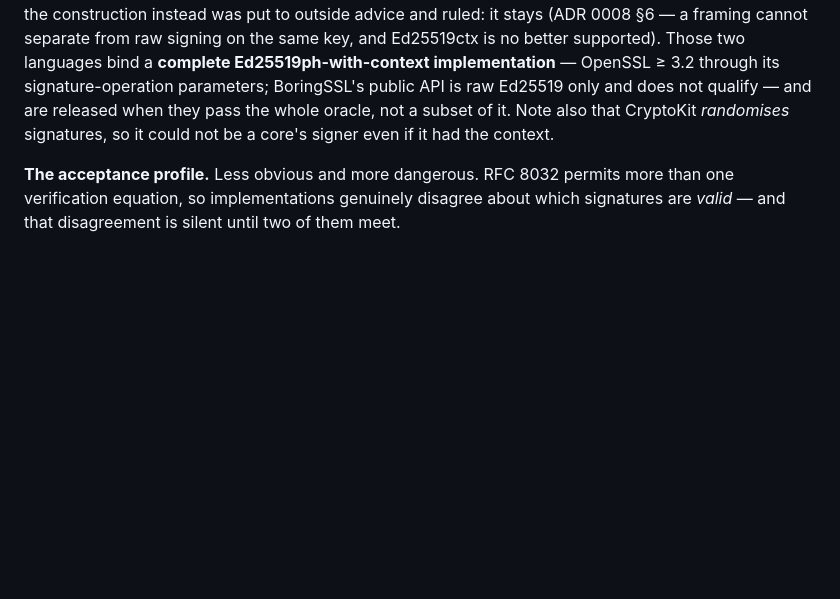
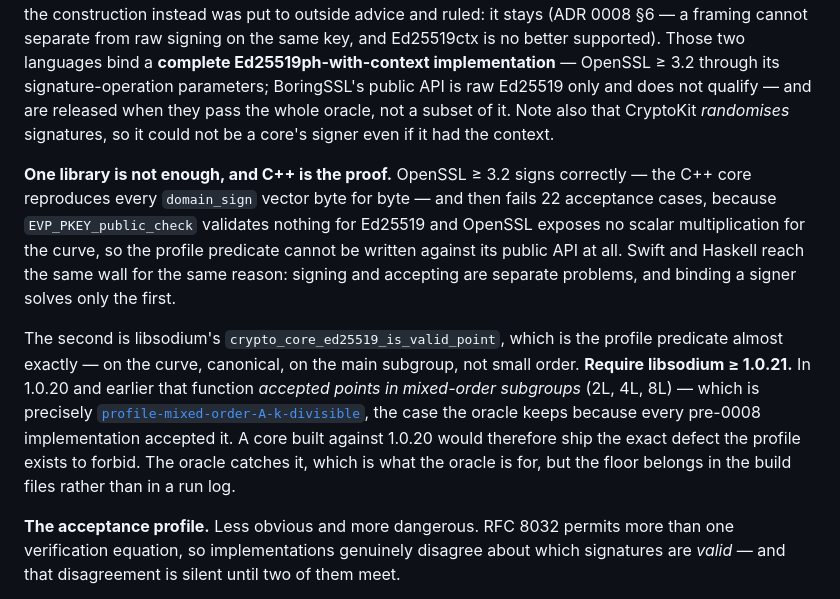
Before and after one commit to Bitspark/archon, a Markdown page: docs/languages.md, the part around the change. Drawn GitHub-style; blank space fills up the shorter version.

Commit message:
Binding a signer solves half the problem, and libsodium has a version floor
Two corrections to what this page told a future implementer of Swift, Haskell or C++.

It said those languages need "a complete Ed25519ph-with-context implementation -- OpenSSL
>= 3.2". That is necessary and not sufficient, and C++ is the proof: OpenSSL signs every
domain_sign vector byte for byte and then fails 22 acceptance cases, because
EVP_PKEY_public_check validates nothing for Ed25519 and OpenSSL exposes no scalar
multiplication for the curve. Signing and accepting are separate problems; all three
languages reach the same wall.

The second library is libsodium's crypto_core_ed25519_is_valid_point -- but REQUIRE >=
1.0.21. Its own documentation records that in 1.0.20 and earlier the function accepted
points in mixed-order subgroups (2L, 4L, 8L). That is exactly
profile-mixed-order-A-k-divisible, the case the oracle keeps precisely because every
pre-0008 implementation accepted it. A core built against 1.0.20 would ship the defect the
profile exists to forbid.

Checked rather than assumed: 1.0.22 is current (2026-04-09), 1.0.21 shipped 2026-01-06,
and msys2 packages 1.0.22-3 -- so the floor is satisfiable today, and it belongs in the
build files rather than in a run log.

Co-Authored-By: Claude Opus 5 (1M context) <noreply@anthropic.com>

```diff
--- a/docs/languages.md
+++ b/docs/languages.md
@@ -142,6 +142,22 @@ does not qualify — and are released when they pass the whole oracle, not a sub
 Note also that CryptoKit *randomises* signatures, so it could not be a core's signer even if
 it had the context.
 
+**One library is not enough, and C++ is the proof.** OpenSSL ≥ 3.2 signs correctly — the C++
+core reproduces every `domain_sign` vector byte for byte — and then fails 22 acceptance cases,
+because `EVP_PKEY_public_check` validates nothing for Ed25519 and OpenSSL exposes no scalar
+multiplication for the curve, so the profile predicate cannot be written against its public
+API at all. Swift and Haskell reach the same wall for the same reason: signing and accepting
+are separate problems, and binding a signer solves only the first.
+
+The second is libsodium's `crypto_core_ed25519_is_valid_point`, which is the profile predicate
+almost exactly — on the curve, canonical, on the main subgroup, not small order. **Require
+libsodium ≥ 1.0.21.** In 1.0.20 and earlier that function *accepted points in mixed-order
+subgroups* (2L, 4L, 8L) — which is precisely
+[`profile-mixed-order-A-k-divisible`](../conformance/profile-cases.mjs), the case the oracle
+keeps because every pre-0008 implementation accepted it. A core built against 1.0.20 would
+therefore ship the exact defect the profile exists to forbid. The oracle catches it, which is
+what the oracle is for, but the floor belongs in the build files rather than in a run log.
+
 **The acceptance profile.** Less obvious and more dangerous. RFC 8032 permits more than one
 verification equation, so implementations genuinely disagree about which signatures are
 *valid* — and that disagreement is silent until two of them meet.
```
